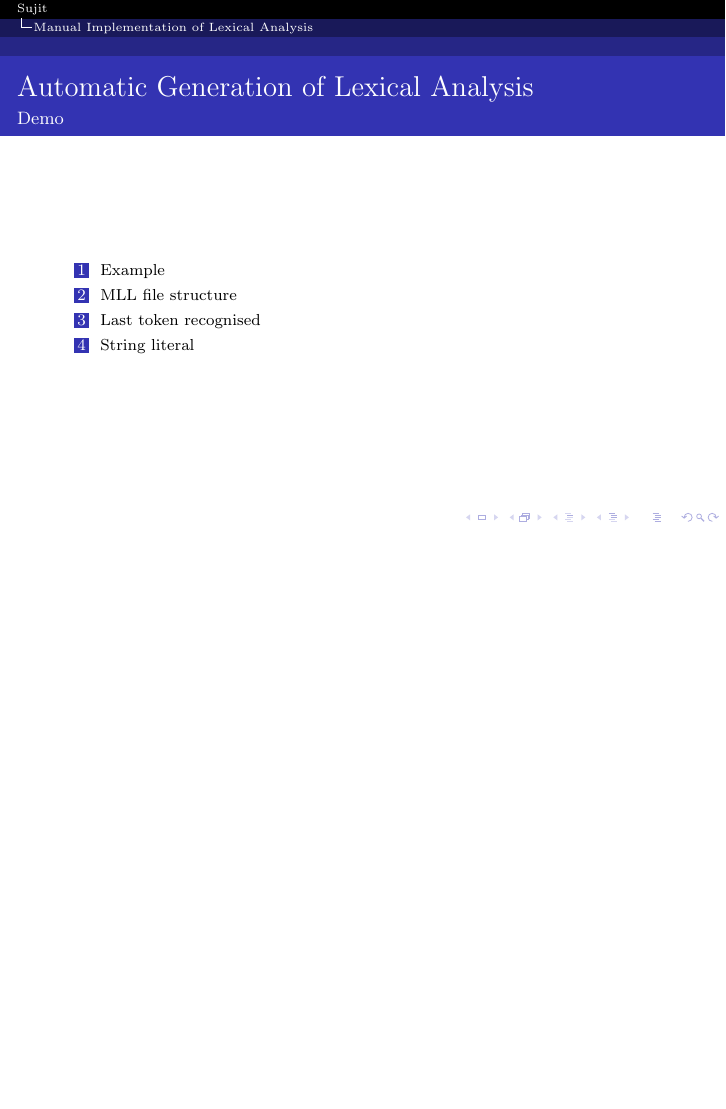
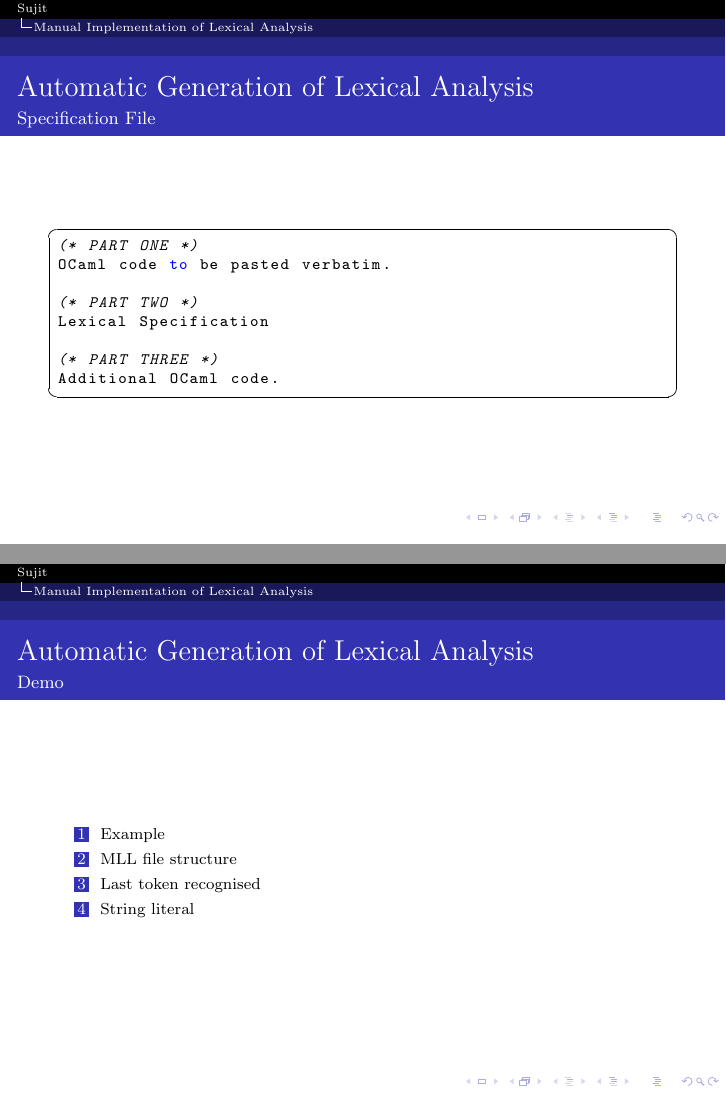
Before and after one commit to sujitkc/PL-online, LaTeX slides (lexical-analysis/slides/la8-auto.tex): page 5 of 5 before the commit and pages 5 and 6 of 6 after it, the two joined at a grey line, the shorter picture padded with empty space. The pictures show the PDF file lexical-analysis/slides/la8-auto.pdf that the author committed with the source.

Commit message:
Added slides on Ocamllex.

```diff
--- a/lexical-analysis/slides/la8-auto.tex
+++ b/lexical-analysis/slides/la8-auto.tex
@@ -216,6 +216,24 @@ OCaml & Ocamllex \\
 
 % frame begin %%%%%%%%%%%%%%%%%%%%%%%%
 \begin{frame}[fragile]{Automatic Generation of Lexical Analysis}
+{Specification File}
+
+\begin{lstlisting}[style=camlcode]
+(* PART ONE *)
+OCaml code to be pasted verbatim.
+
+(* PART TWO *)
+Lexical Specification
+
+(* PART THREE *)
+Additional OCaml code.
+
+\end{lstlisting}
+\end{frame}
+% frame end %%%%%%%%%%%%%%%%%%%%%%%%
+
+% frame begin %%%%%%%%%%%%%%%%%%%%%%%%
+\begin{frame}[fragile]{Automatic Generation of Lexical Analysis}
 {Demo}
 
 \begin{scriptsize}
```
Also changed, not shown: lexical-analysis/slides/la8-auto.pdf.
